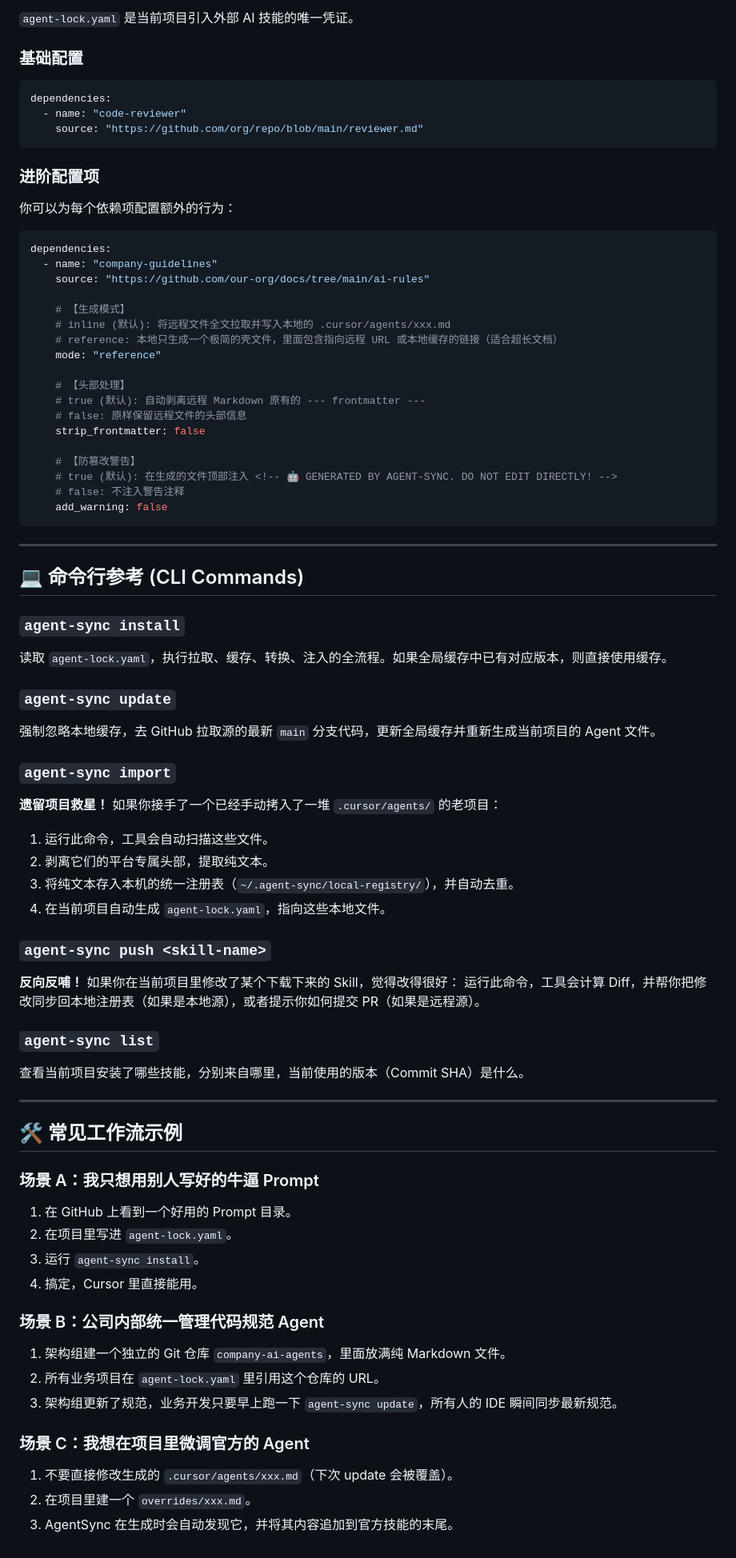
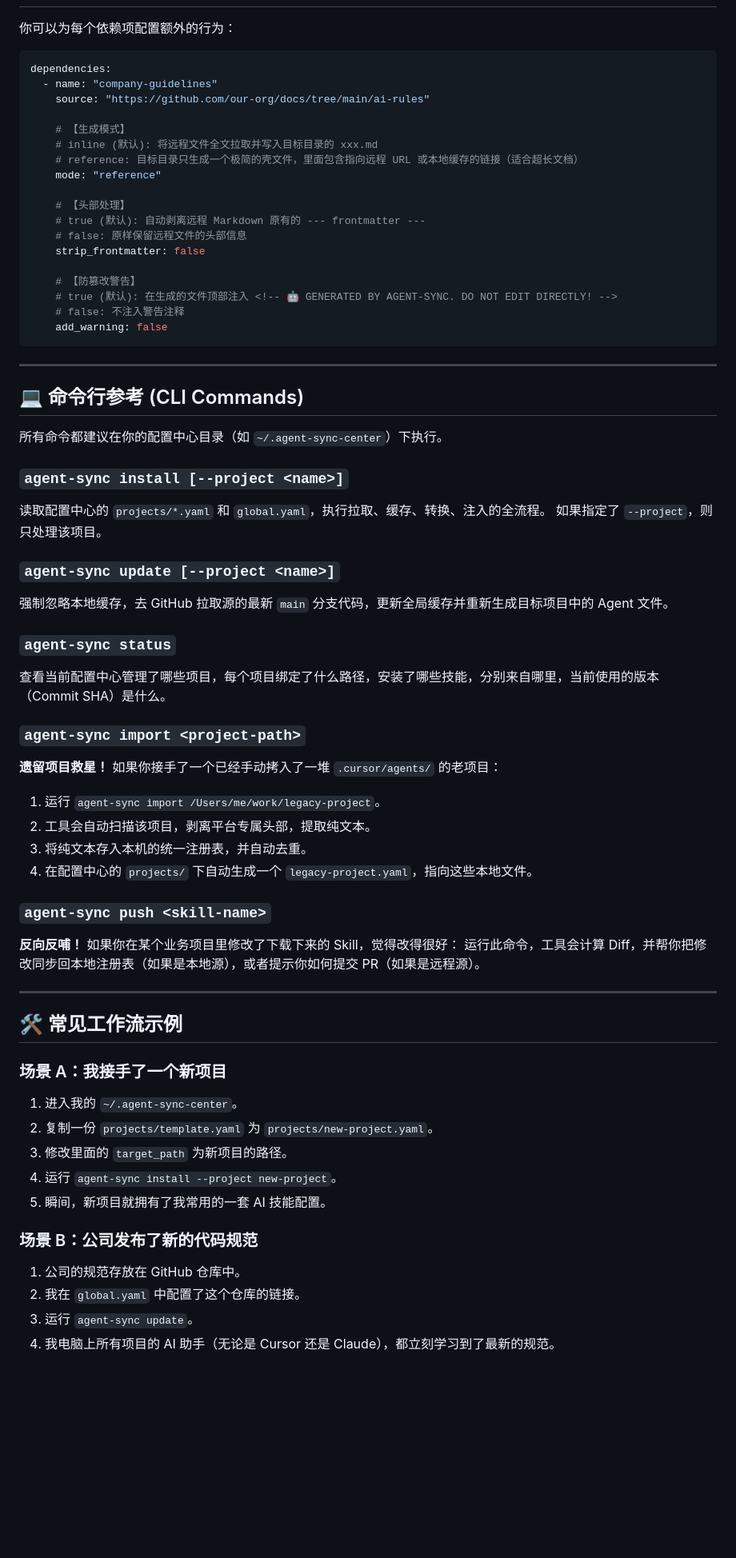
Before and after one commit to ysydhc/team_memory, a Markdown page: agent_sync_cli/README.md, the part around one of its changes. Shown at 80% size. GitHub-like rendering; blank space fills up the shorter version.

Commit message:
docs: update AgentSync manual for centralized global configuration
Made-with: Cursor

````diff
--- a/agent_sync_cli/README.md
+++ b/agent_sync_cli/README.md
@@ -44,14 +83,4 @@ agent-sync install
 
-`agent-lock.yaml` 是当前项目引入外部 AI 技能的唯一凭证。
-
-### 基础配置
-```yaml
-dependencies:
-  - name: "code-reviewer"
-    source: "https://github.com/org/repo/blob/main/reviewer.md"
-```
-
-### 进阶配置项
 你可以为每个依赖项配置额外的行为：
 
 ```yaml
@@ -60,8 +89,8 @@ dependencies:
     source: "https://github.com/our-org/docs/tree/main/ai-rules"
 
     # 【生成模式】
-    # inline (默认): 将远程文件全文拉取并写入本地的 .cursor/agents/xxx.md
-    # reference: 本地只生成一个极简的壳文件，里面包含指向远程 URL 或本地缓存的链接（适合超长文档）
+    # inline (默认): 将远程文件全文拉取并写入目标目录的 xxx.md
+    # reference: 目标目录只生成一个极简的壳文件，里面包含指向远程 URL 或本地缓存的链接（适合超长文档）
     mode: "reference"
 
     # 【头部处理】
@@ -79,44 +108,44 @@ dependencies:
 
 ## 💻 命令行参考 (CLI Commands)
 
-### `agent-sync install`
-读取 `agent-lock.yaml`，执行拉取、缓存、转换、注入的全流程。如果全局缓存中已有对应版本，则直接使用缓存。
+所有命令都建议在你的配置中心目录（如 `~/.agent-sync-center`）下执行。
 
-### `agent-sync update`
-强制忽略本地缓存，去 GitHub 拉取源的最新 `main` 分支代码，更新全局缓存并重新生成当前项目的 Agent 文件。
+### `agent-sync install [--project <name>]`
+读取配置中心的 `projects/*.yaml` 和 `global.yaml`，执行拉取、缓存、转换、注入的全流程。
+如果指定了 `--project`，则只处理该项目。
 
-### `agent-sync import`
+### `agent-sync update [--project <name>]`
+强制忽略本地缓存，去 GitHub 拉取源的最新 `main` 分支代码，更新全局缓存并重新生成目标项目中的 Agent 文件。
+
+### `agent-sync status`
+查看当前配置中心管理了哪些项目，每个项目绑定了什么路径，安装了哪些技能，分别来自哪里，当前使用的版本（Commit SHA）是什么。
+
+### `agent-sync import <project-path>`
 **遗留项目救星！**
 如果你接手了一个已经手动拷入了一堆 `.cursor/agents/` 的老项目：
-1. 运行此命令，工具会自动扫描这些文件。
-2. 剥离它们的平台专属头部，提取纯文本。
-3. 将纯文本存入本机的统一注册表（`~/.agent-sync/local-registry/`），并自动去重。
-4. 在当前项目自动生成 `agent-lock.yaml`，指向这些本地文件。
+1. 运行 `agent-sync import /Users/me/work/legacy-project`。
+2. 工具会自动扫描该项目，剥离平台专属头部，提取纯文本。
+3. 将纯文本存入本机的统一注册表，并自动去重。
+4. 在配置中心的 `projects/` 下自动生成一个 `legacy-project.yaml`，指向这些本地文件。
 
 ### `agent-sync push <skill-name>`
 **反向反哺！**
-如果你在当前项目里修改了某个下载下来的 Skill，觉得改得很好：
+如果你在某个业务项目里修改了下载下来的 Skill，觉得改得很好：
 运行此命令，工具会计算 Diff，并帮你把修改同步回本地注册表（如果是本地源），或者提示你如何提交 PR（如果是远程源）。
-
-### `agent-sync list`
-查看当前项目安装了哪些技能，分别来自哪里，当前使用的版本（Commit SHA）是什么。
 
 ---
 
 ## 🛠️ 常见工作流示例
 
-### 场景 A：我只想用别人写好的牛逼 Prompt
-1. 在 GitHub 上看到一个好用的 Prompt 目录。
-2. 在项目里写进 `agent-lock.yaml`。
-3. 运行 `agent-sync install`。
-4. 搞定，Cursor 里直接能用。
+### 场景 A：我接手了一个新项目
+1. 进入我的 `~/.agent-sync-center`。
+2. 复制一份 `projects/template.yaml` 为 `projects/new-project.yaml`。
+3. 修改里面的 `target_path` 为新项目的路径。
+4. 运行 `agent-sync install --project new-project`。
+5. 瞬间，新项目就拥有了我常用的一套 AI 技能配置。
 
-### 场景 B：公司内部统一管理代码规范 Agent
-1. 架构组建一个独立的 Git 仓库 `company-ai-agents`，里面放满纯 Markdown 文件。
-2. 所有业务项目在 `agent-lock.yaml` 里引用这个仓库的 URL。
-3. 架构组更新了规范，业务开发只要早上跑一下 `agent-sync update`，所有人的 IDE 瞬间同步最新规范。
-
-### 场景 C：我想在项目里微调官方的 Agent
-1. 不要直接修改生成的 `.cursor/agents/xxx.md`（下次 update 会被覆盖）。
-2. 在项目里建一个 `overrides/xxx.md`。
-3. AgentSync 在生成时会自动发现它，并将其内容追加到官方技能的末尾。
+### 场景 B：公司发布了新的代码规范
+1. 公司的规范存放在 GitHub 仓库中。
+2. 我在 `global.yaml` 中配置了这个仓库的链接。
+3. 运行 `agent-sync update`。
+4. 我电脑上所有项目的 AI 助手（无论是 Cursor 还是 Claude），都立刻学习到了最新的规范。
````
Also changed, not shown: other parts of agent_sync_cli/README.md (+49 -10 lines).
